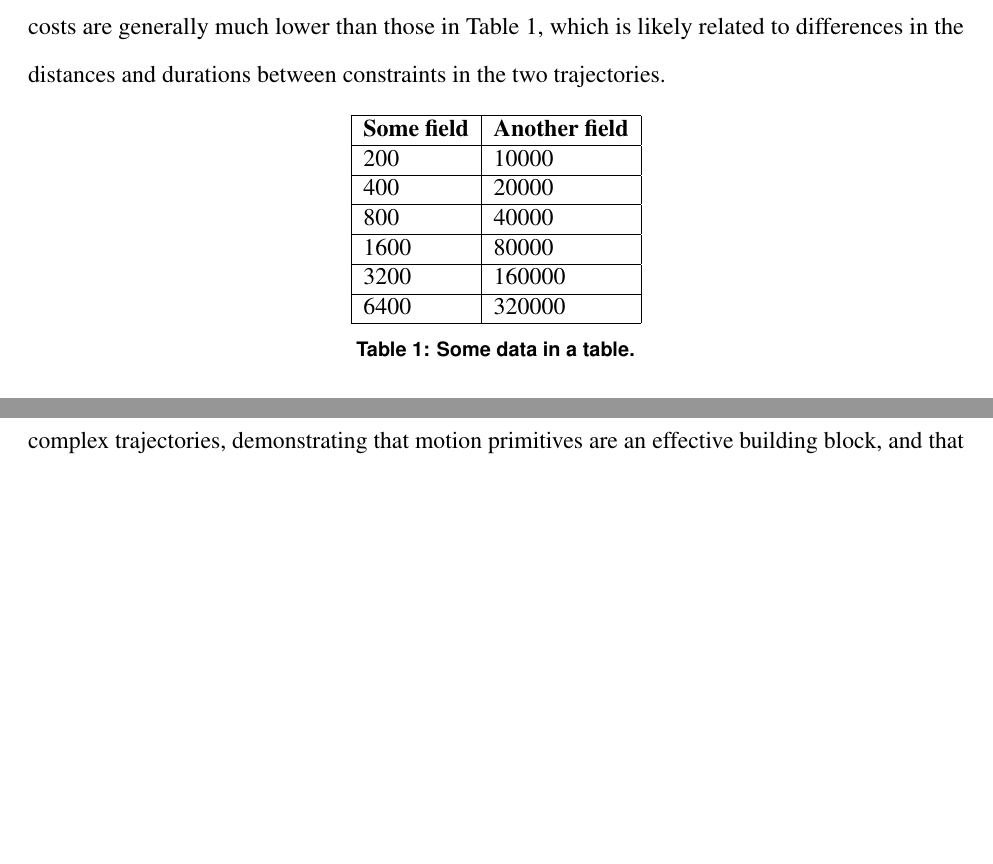
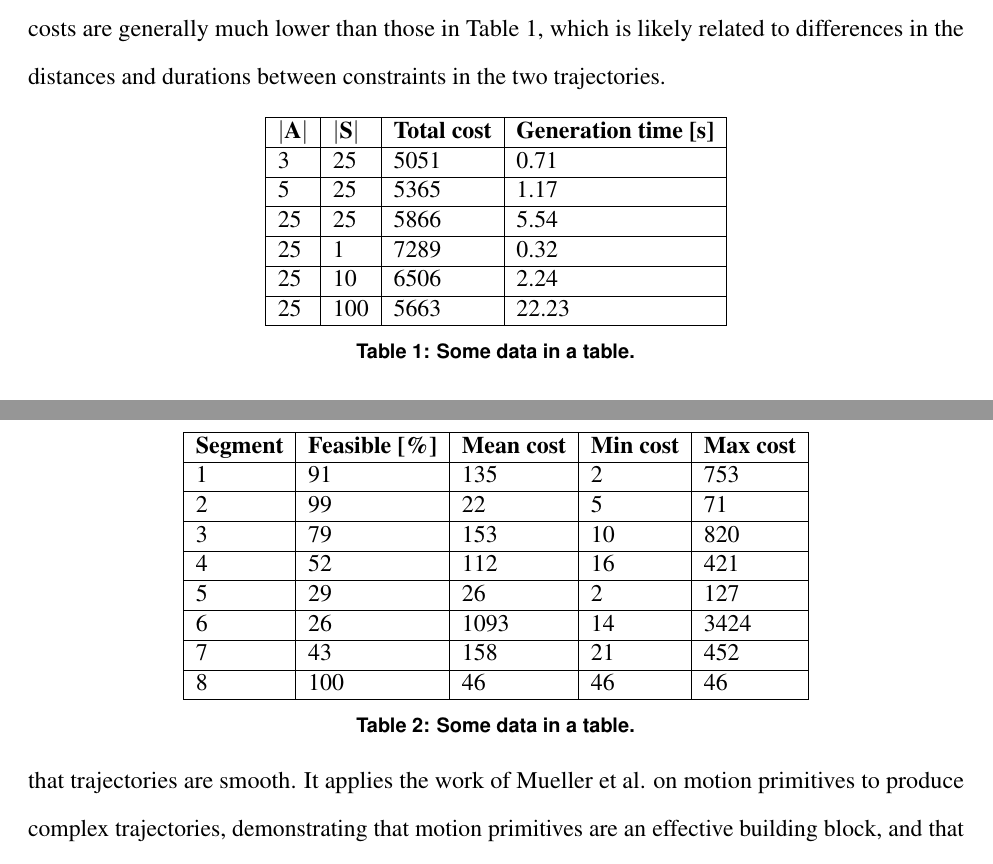
Before and after one commit to arcturus3/trajectory-engine, a LaTeX document (paper/IWreport/template.tex): two parts of pages 16 and 17 of 23, joined at a grey line, cut so that both start at the same text, the shorter picture padded with empty space. Compiled offline with pdfLaTeX.

Commit message:
Add data tables to results

```diff
--- a/paper/IWreport/template.tex
+++ b/paper/IWreport/template.tex
@@ -221,17 +221,34 @@ Table 1 gives information about the generation of the trajectories shown in Figu
 
 \begin{table}[hbt]
   \centering
-  \begin{tabular}{|l|l|} \hline
-    \textbf{Some field} & \textbf{Another field}\\\hline
-    200          &  10000 \\ \hline
-    400          &  20000 \\ \hline
-    800          &  40000 \\ \hline
-    1600        &  80000 \\ \hline
-    3200        &  160000 \\ \hline
-    6400        &  320000 \\ \hline
+  \begin{tabular}{|l|l|l|l|} \hline
+    $|\textbf{A}|$ & $|\textbf{S}|$ & \textbf{Total cost} & \textbf{Generation time [s]} \\ \hline
+    3 & 25 & 5051 & 0.71 \\ \hline
+    5 & 25 & 5365 & 1.17 \\ \hline
+    25 & 25 & 5866 & 5.54 \\ \hline
+    25 & 1 & 7289 & 0.32 \\ \hline
+    25 & 10 & 6506 & 2.24 \\ \hline
+    25 & 100 & 5663 & 22.23 \\ \hline
   \end{tabular}
   \caption{Some data in a table. }
-  \label{table:data}
+  \label{table:total}
+\end{table}
+
+\begin{table}[hbt]
+  \centering
+  \begin{tabular}{|l|l|l|l|l|} \hline
+    \textbf{Segment} & \textbf{Feasible [\%]} & \textbf{Mean cost} & \textbf{Min cost} & \textbf{Max cost} \\ \hline
+    1 & 91 & 135 & 2 & 753 \\ \hline
+    2 & 99 & 22 & 5 & 71 \\ \hline
+    3 & 79 & 153 & 10 & 820 \\ \hline
+    4 & 52 & 112 & 16 & 421 \\ \hline
+    5 & 29 & 26 & 2 & 127 \\ \hline
+    6 & 26 & 1093 & 14 & 3424 \\ \hline
+    7 & 43 & 158 & 21 & 452 \\ \hline
+    8 & 100 & 46 & 46 & 46 \\ \hline
+  \end{tabular}
+  \caption{Some data in a table. }
+  \label{table:segments}
 \end{table}
 
 \section{Conclusion}
```
Also changed, not shown: notes.txt (+1 -0 lines), 4 other files.
